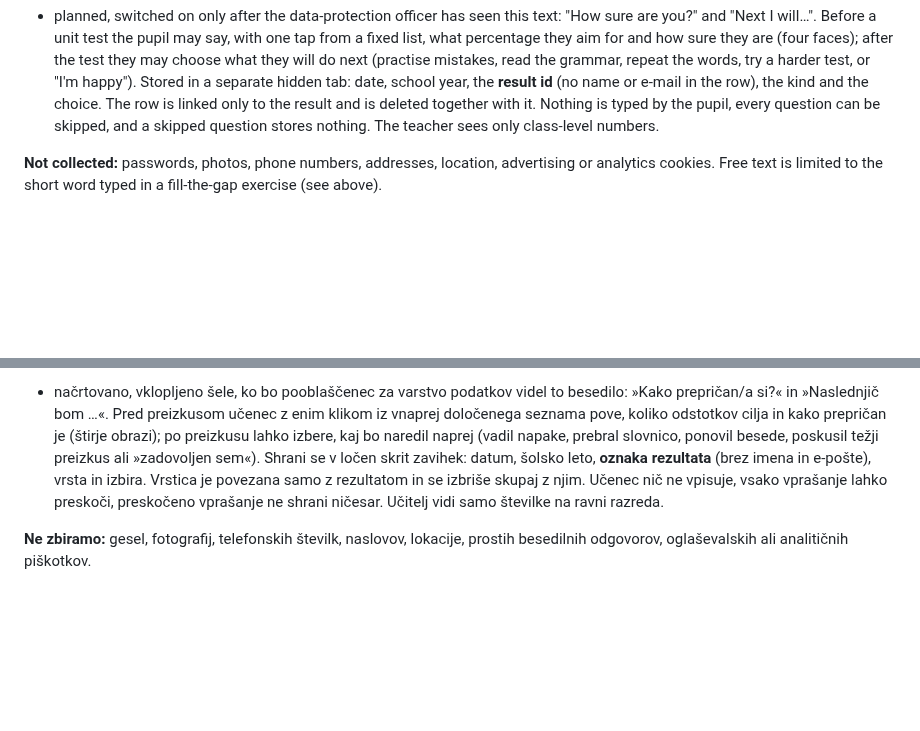
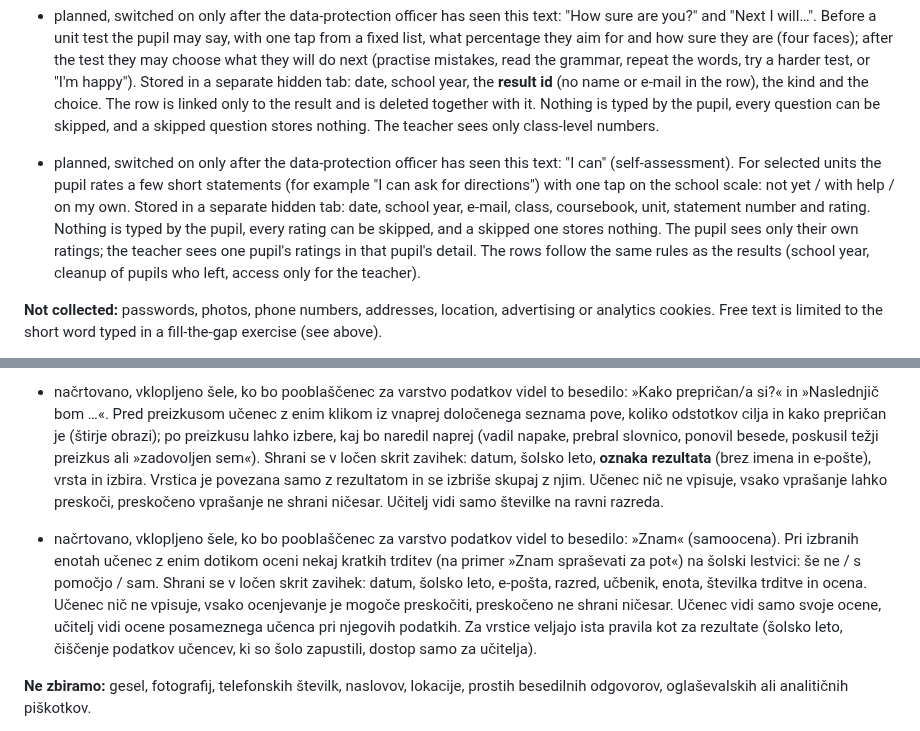
Before and after one commit to NoisyClassRoom/english-tools, a Markdown page: DATA-PROTECTION.md, 2 parts joined by grey strips. Drawn GitHub-style; blank space fills up the shorter version.

```diff
--- a/DATA-PROTECTION.md
+++ b/DATA-PROTECTION.md
@@ -30,6 +30,8 @@ Draft for the school's data-protection officer (DPO). It describes what the tool
 - planned, switched on only after the data-protection officer has seen this text (self-regulated learning, the school's development topic): "My goal". A signed-in pupil may choose one weekly learning goal from a fixed list (for example "get 80 % in a unit", "do 5 activities this week"). Stored in a separate hidden tab of the same Sheet: date, school year, e-mail, class, the week, the type of goal, the unit and the target number. Nothing is typed by the pupil. Whether the goal was reached is calculated from the results and is not stored. The pupil sees only their own goals; the teacher sees only class-level numbers. The rows follow the same rules as the results (school year, cleanup of pupils who left, access only for the teacher).
 
 - planned, switched on only after the data-protection officer has seen this text: "How sure are you?" and "Next I will…". Before a unit test the pupil may say, with one tap from a fixed list, what percentage they aim for and how sure they are (four faces); after the test they may choose what they will do next (practise mistakes, read the grammar, repeat the words, try a harder test, or "I'm happy"). Stored in a separate hidden tab: date, school year, the **result id** (no name or e-mail in the row), the kind and the choice. The row is linked only to the result and is deleted together with it. Nothing is typed by the pupil, every question can be skipped, and a skipped question stores nothing. The teacher sees only class-level numbers.
+
+- planned, switched on only after the data-protection officer has seen this text: "I can" (self-assessment). For selected units the pupil rates a few short statements (for example "I can ask for directions") with one tap on the school scale: not yet / with help / on my own. Stored in a separate hidden tab: date, school year, e-mail, class, coursebook, unit, statement number and rating. Nothing is typed by the pupil, every rating can be skipped, and a skipped one stores nothing. The pupil sees only their own ratings; the teacher sees one pupil's ratings in that pupil's detail. The rows follow the same rules as the results (school year, cleanup of pupils who left, access only for the teacher).
 
 **Not collected:** passwords, photos, phone numbers, addresses, location, advertising or analytics cookies. Free text is limited to the short word typed in a fill-the-gap exercise (see above).
 
@@ -80,6 +82,8 @@ Draft for the school's data-protection officer (DPO). It describes what the tool
 
 - načrtovano, vklopljeno šele, ko bo pooblaščenec za varstvo podatkov videl to besedilo: »Kako prepričan/a si?« in »Naslednjič bom …«. Pred preizkusom učenec z enim klikom iz vnaprej določenega seznama pove, koliko odstotkov cilja in kako prepričan je (štirje obrazi); po preizkusu lahko izbere, kaj bo naredil naprej (vadil napake, prebral slovnico, ponovil besede, poskusil težji preizkus ali »zadovoljen sem«). Shrani se v ločen skrit zavihek: datum, šolsko leto, **oznaka rezultata** (brez imena in e-pošte), vrsta in izbira. Vrstica je povezana samo z rezultatom in se izbriše skupaj z njim. Učenec nič ne vpisuje, vsako vprašanje lahko preskoči, preskočeno vprašanje ne shrani ničesar. Učitelj vidi samo številke na ravni razreda.
 
+- načrtovano, vklopljeno šele, ko bo pooblaščenec za varstvo podatkov videl to besedilo: »Znam« (samoocena). Pri izbranih enotah učenec z enim dotikom oceni nekaj kratkih trditev (na primer »Znam spraševati za pot«) na šolski lestvici: še ne / s pomočjo / sam. Shrani se v ločen skrit zavihek: datum, šolsko leto, e-pošta, razred, učbenik, enota, številka trditve in ocena. Učenec nič ne vpisuje, vsako ocenjevanje je mogoče preskočiti, preskočeno ne shrani ničesar. Učenec vidi samo svoje ocene, učitelj vidi ocene posameznega učenca pri njegovih podatkih. Za vrstice veljajo ista pravila kot za rezultate (šolsko leto, čiščenje podatkov učencev, ki so šolo zapustili, dostop samo za učitelja).
+
 **Ne zbiramo:** gesel, fotografij, telefonskih številk, naslovov, lokacije, prostih besedilnih odgovorov, oglaševalskih ali analitičnih piškotkov.
 
 **Kje so podatki.** V eni zasebni Google preglednici v učiteljevem šolskem Google Workspace računu (domena os-verzej.si). Z nikomer ni deljena. Seznam razredov (ime učenca, šolsko leto, razred; uvožen iz šolske evidence) je zavihek v isti preglednici. Prijava je omejena na šolsko domeno; strežnik zavrne račune z drugih domen.
```
